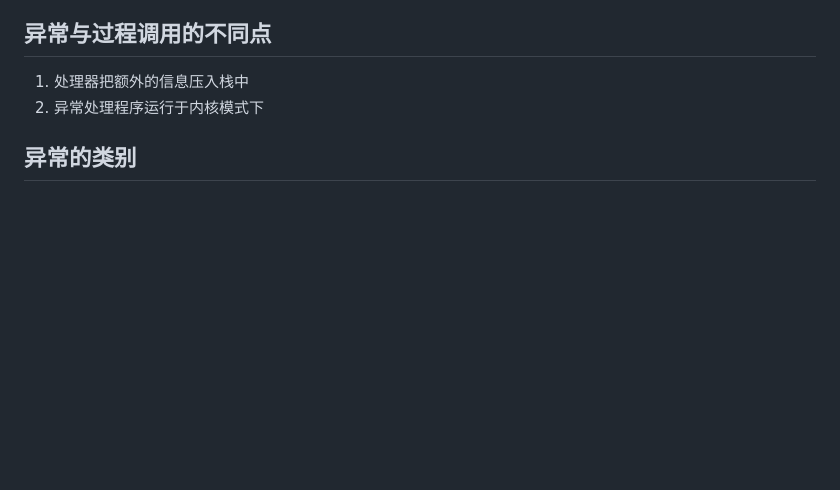
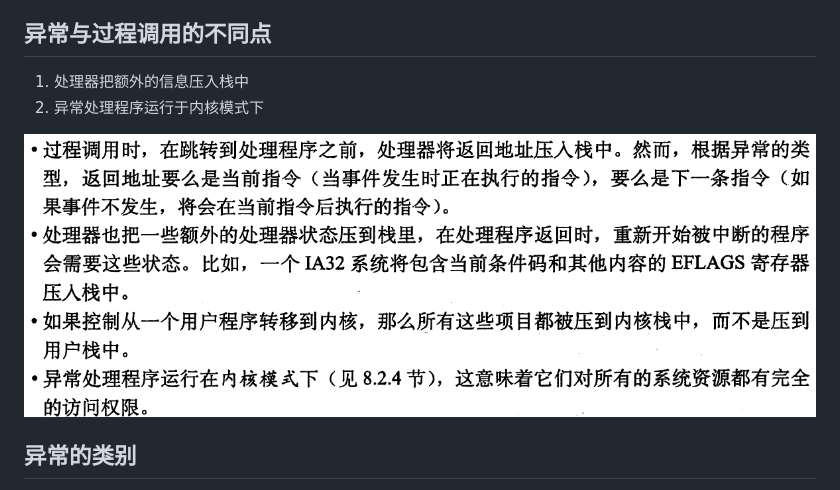
Before and after one commit to Discover255/weekly-note, a Markdown page: CSAPP/chapter6-12.md, the part around the change. GitHub-like rendering; pictures changed too: CSAPP/异常与过程调用的区别.png (added); blank space fills up the shorter version.

```diff
--- a/CSAPP/chapter6-12.md
+++ b/CSAPP/chapter6-12.md
@@ -82,6 +82,8 @@ CPU->总线->I/O桥->主存
 ## 异常与过程调用的不同点
 1. 处理器把额外的信息压入栈中
 2. 异常处理程序运行于内核模式下
+
+![区别](异常与过程调用的区别.png)
 ## 异常的类别
 * 中断
 * 陷阱
```
Also changed, not shown: Algs/chapter3.md (+62 -0 lines), Expert-C-Programming/Expert_C_Programming.md (+9 -0 lines).
